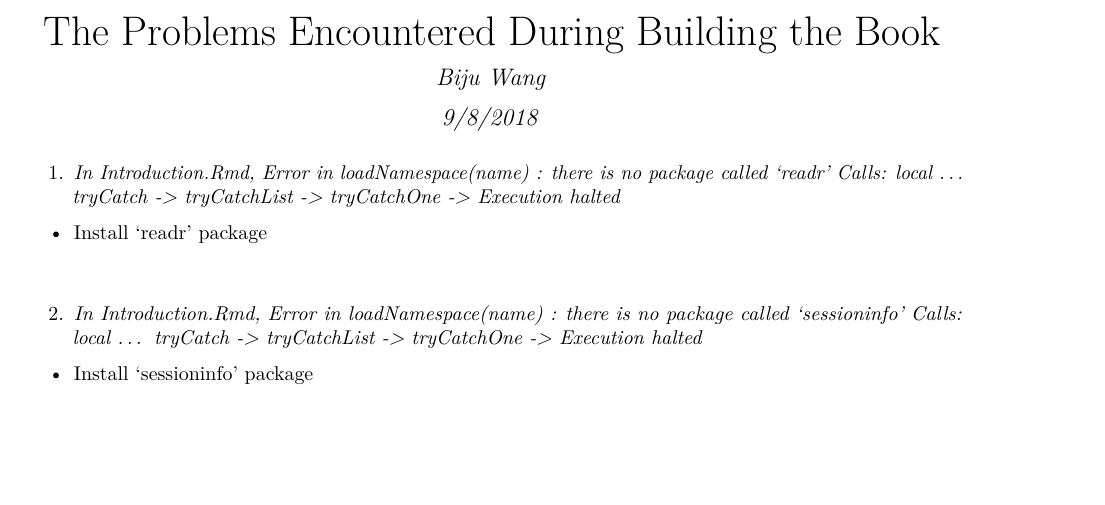
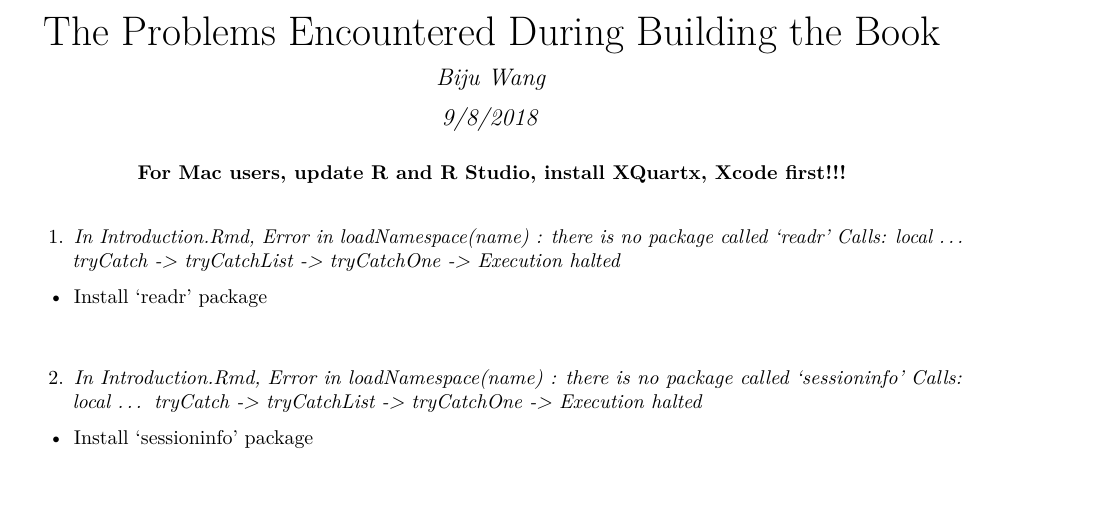
Before and after one commit to stat5361-2018f/comptools-bijuwang, an R Markdown document (README.Rmd): part of page 1 of 3, cut so that both start at the same text, the shorter picture padded with empty space. The pictures show the output file README.pdf that the author committed with the source.

```diff
--- a/README.Rmd
+++ b/README.Rmd
@@ -4,6 +4,11 @@
 date: "9/8/2018"
 output: pdf_document
 ---
+
+\center
+**For Mac users, update R and R Studio, install XQuartx, Xcode first!!!**
+\center
+\vspace{5mm}
 
 1. *In Introduction.Rmd, Error in loadNamespace(name) : there is no package called 'readr'
 Calls: local ... tryCatch -> tryCatchList -> tryCatchOne -> <Anonymous>
```
Also changed, not shown: README.pdf.
